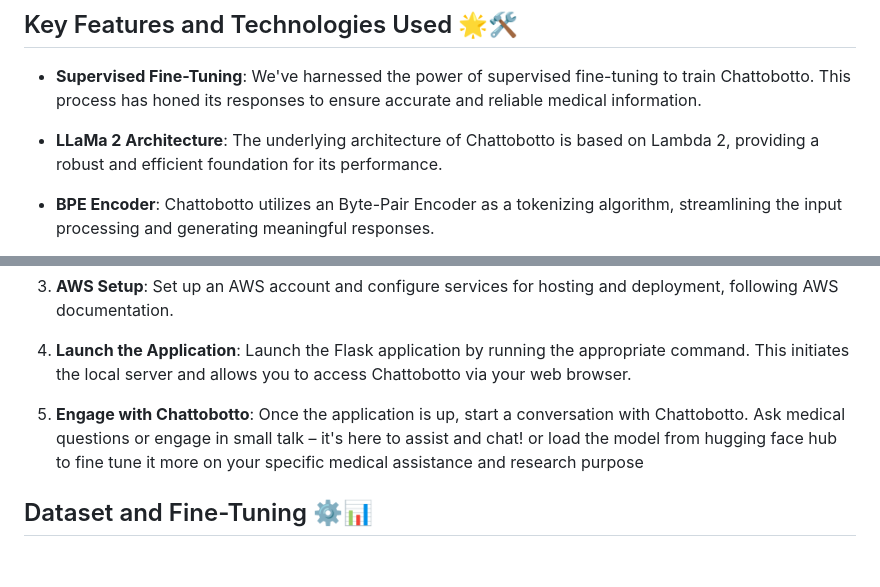
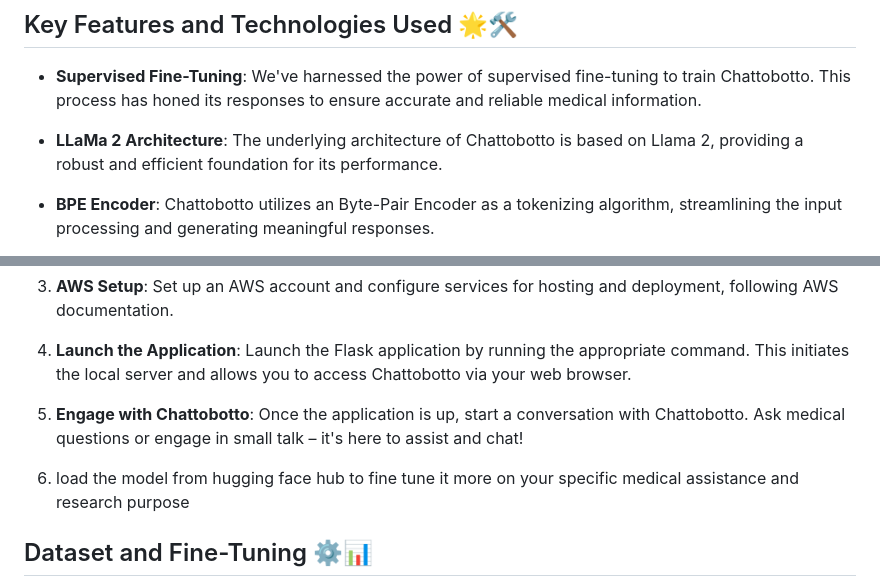
Before and after one commit to Shweta172004/CHATTOBOTTO, a Markdown page: README.md, 2 parts joined by grey strips. Rendered like a GitHub page; blank space fills up the shorter version.

```diff
--- a/README.md
+++ b/README.md
@@ -6,7 +6,7 @@ Chattobotto is your go-to medical assistance chatbot, designed to provide accura
 
 - **Supervised Fine-Tuning**: We've harnessed the power of supervised fine-tuning to train Chattobotto. This process has honed its responses to ensure accurate and reliable medical information.
 
-- **LLaMa 2 Architecture**: The underlying architecture of Chattobotto is based on Lambda 2, providing a robust and efficient foundation for its performance.
+- **LLaMa 2 Architecture**: The underlying architecture of Chattobotto is based on Llama 2, providing a robust and efficient foundation for its performance.
 
 - **BPE Encoder**: Chattobotto utilizes an Byte-Pair Encoder as a tokenizing algorithm, streamlining the input processing and generating meaningful responses.
 
@@ -38,8 +38,8 @@ To start interacting with Chattobotto, follow these simple steps:
 4. **Launch the Application**: Launch the Flask application by running the appropriate command. This initiates the local server and allows you to access Chattobotto via your web browser.
 
 5. **Engage with Chattobotto**: Once the application is up, start a conversation with Chattobotto. Ask medical questions or engage in small talk – it's here to assist and chat!
-   or
-load the model from hugging face hub to fine tune it more on your specific medical assistance and research purpose
+
+6. load the model from hugging face hub to fine tune it more on your specific medical assistance and research purpose
 
 ## Dataset and Fine-Tuning ⚙️📊
 
```
